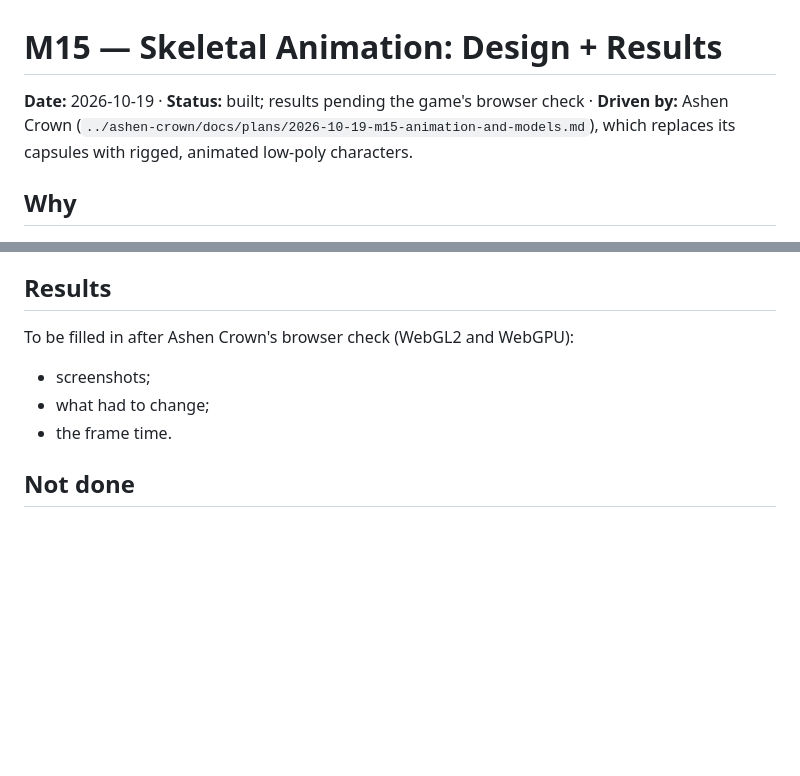
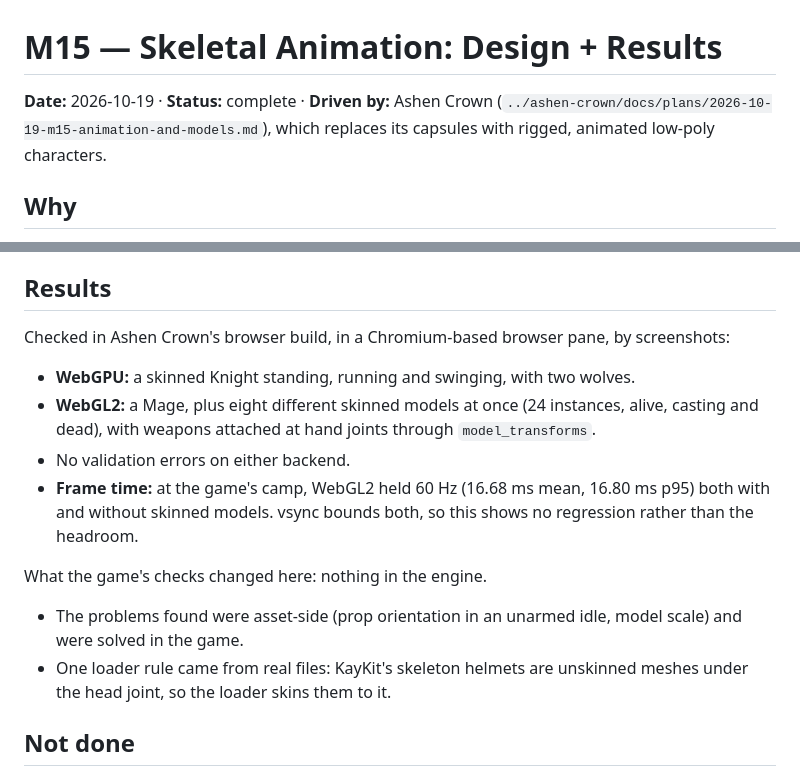
Before and after one commit to josh-W42/impulse, a Markdown page: docs/plans/2026-10-19-m15-skeletal-animation.md, 2 parts joined by grey strips. Drawn GitHub-style; blank space fills up the shorter version.

Commit message:
docs: M15 results from Ashen Crown's browser check

```diff
--- a/docs/plans/2026-10-19-m15-skeletal-animation.md
+++ b/docs/plans/2026-10-19-m15-skeletal-animation.md
@@ -1,7 +1,6 @@
 # M15 — Skeletal Animation: Design + Results
 
-**Date:** 2026-10-19 · **Status:** built; results pending the game's browser
-check · **Driven by:** Ashen Crown
+**Date:** 2026-10-19 · **Status:** complete · **Driven by:** Ashen Crown
 (`../ashen-crown/docs/plans/2026-10-19-m15-animation-and-models.md`), which
 replaces its capsules with rigged, animated low-poly characters.
 
@@ -100,10 +99,23 @@ falling needs bodies that move.
 
 ## Results
 
-To be filled in after Ashen Crown's browser check (WebGL2 and WebGPU):
-- screenshots;
-- what had to change;
-- the frame time.
+Checked in Ashen Crown's browser build, in a Chromium-based browser pane, by
+screenshots:
+- **WebGPU:** a skinned Knight standing, running and swinging, with two
+  wolves.
+- **WebGL2:** a Mage, plus eight different skinned models at once (24
+  instances, alive, casting and dead), with weapons attached at hand joints
+  through `model_transforms`.
+- No validation errors on either backend.
+- **Frame time:** at the game's camp, WebGL2 held 60 Hz (16.68 ms mean,
+  16.80 ms p95) both with and without skinned models. vsync bounds both, so
+  this shows no regression rather than the headroom.
+
+What the game's checks changed here: nothing in the engine.
+- The problems found were asset-side (prop orientation in an unarmed idle,
+  model scale) and were solved in the game.
+- One loader rule came from real files: KayKit's skeleton helmets are
+  unskinned meshes under the head joint, so the loader skins them to it.
 
 ## Not done
 
```
